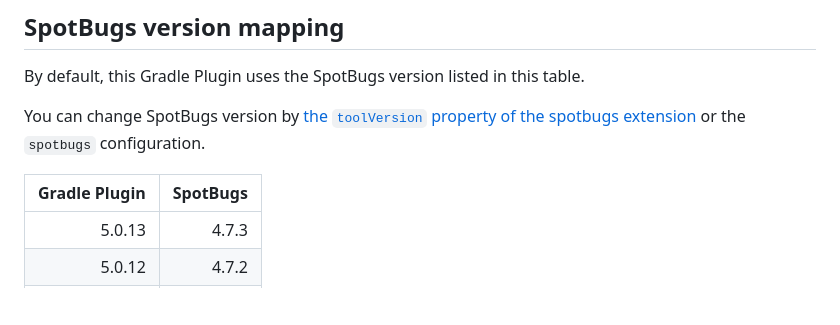
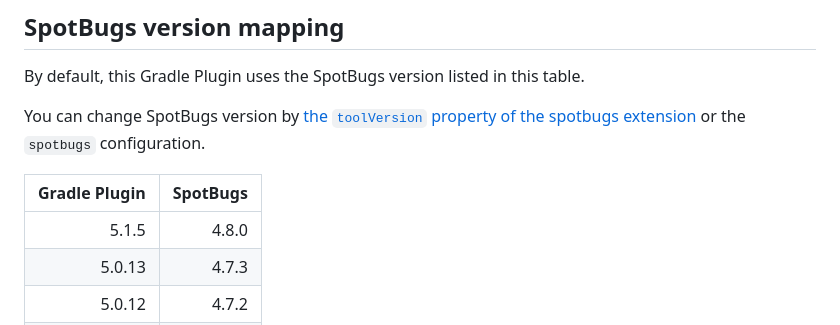
Before and after one commit to spotbugs/spotbugs-gradle-plugin, a Markdown page: README.md, the part around the change. Rendered like a GitHub page; blank space fills up the shorter version.

Commit message:
[ci] Note gradle plugin 5.1.5 uses spotbugs 4.8.0

```diff
--- a/README.md
+++ b/README.md
@@ -160,6 +160,7 @@ You can change SpotBugs version by [the `toolVersion` property of the spotbugs e
 
 | Gradle Plugin | SpotBugs |
 |--------------:|---------:|
+|        5.1.5  |    4.8.0 |
 |        5.0.13 |    4.7.3 |
 |        5.0.12 |    4.7.2 |
 |         5.0.9 |    4.7.1 |
```
